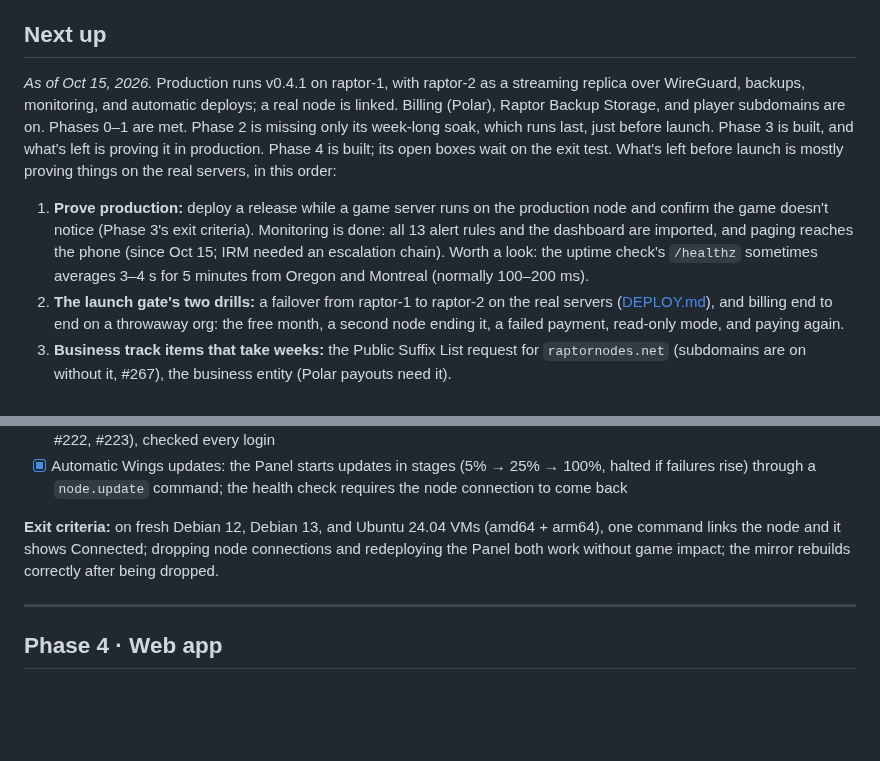
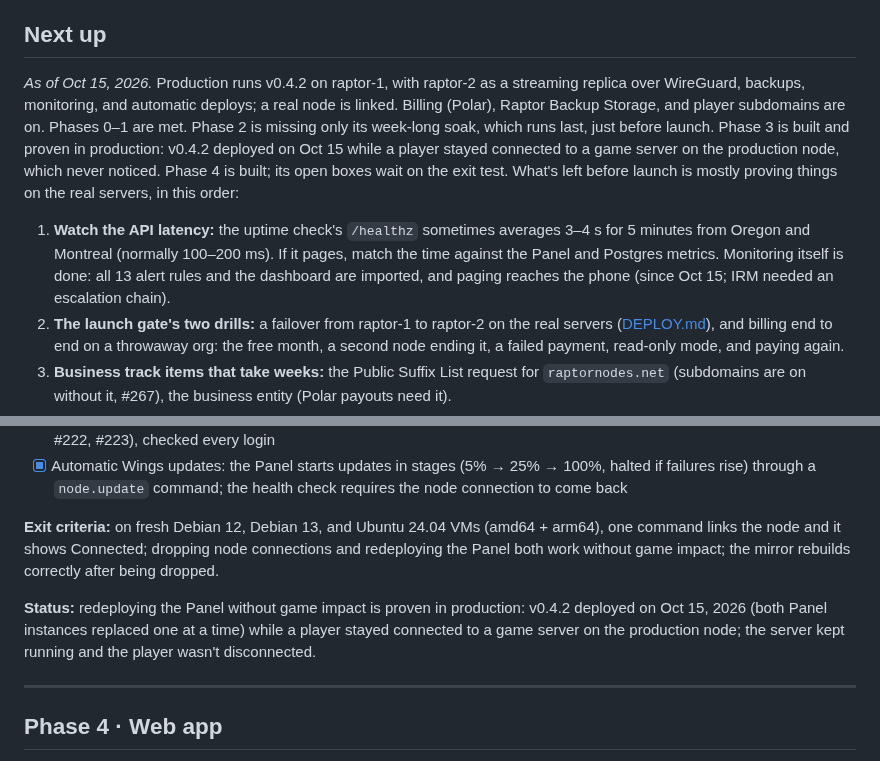
Before and after one commit to xena-studios/raptor, a Markdown page: docs/ROADMAP.md, 2 parts joined by grey strips. GitHub-like rendering; blank space fills up the shorter version.

Commit message:
docs(roadmap): a deploy with a game running didn't touch it (#200)
Signed-off-by: Zachary <91168951+zacharyk812@users.noreply.github.com>

```diff
--- a/docs/ROADMAP.md
+++ b/docs/ROADMAP.md
@@ -18,9 +18,9 @@ There is no separate prototype phase. The riskiest assumptions are checked by a
 
 ## Next up
 
-*As of Oct 15, 2026.* Production runs v0.4.1 on raptor-1, with raptor-2 as a streaming replica over WireGuard, backups, monitoring, and automatic deploys; a real node is linked. Billing (Polar), Raptor Backup Storage, and player subdomains are on. Phases 0–1 are met. Phase 2 is missing only its week-long soak, which runs last, just before launch. Phase 3 is built, and what's left is proving it in production. Phase 4 is built; its open boxes wait on the exit test. What's left before launch is mostly proving things on the real servers, in this order:
+*As of Oct 15, 2026.* Production runs v0.4.2 on raptor-1, with raptor-2 as a streaming replica over WireGuard, backups, monitoring, and automatic deploys; a real node is linked. Billing (Polar), Raptor Backup Storage, and player subdomains are on. Phases 0–1 are met. Phase 2 is missing only its week-long soak, which runs last, just before launch. Phase 3 is built and proven in production: v0.4.2 deployed on Oct 15 while a player stayed connected to a game server on the production node, which never noticed. Phase 4 is built; its open boxes wait on the exit test. What's left before launch is mostly proving things on the real servers, in this order:
 
-1. **Prove production:** deploy a release while a game server runs on the production node and confirm the game doesn't notice (Phase 3's exit criteria). Monitoring is done: all 13 alert rules and the dashboard are imported, and paging reaches the phone (since Oct 15; IRM needed an escalation chain). Worth a look: the uptime check's `/healthz` sometimes averages 3–4 s for 5 minutes from Oregon and Montreal (normally 100–200 ms).
+1. **Watch the API latency:** the uptime check's `/healthz` sometimes averages 3–4 s for 5 minutes from Oregon and Montreal (normally 100–200 ms). If it pages, match the time against the Panel and Postgres metrics. Monitoring itself is done: all 13 alert rules and the dashboard are imported, and paging reaches the phone (since Oct 15; IRM needed an escalation chain).
 2. **The launch gate's two drills:** a failover from raptor-1 to raptor-2 on the real servers ([DEPLOY.md](DEPLOY.md#failover)), and billing end to end on a throwaway org: the free month, a second node ending it, a failed payment, read-only mode, and paying again.
 3. **Business track items that take weeks:** the Public Suffix List request for `raptornodes.net` (subdomains are on without it, #267), the business entity (Polar payouts need it).
 4. **Phase 4's exit test in production:** a non-technical tester, starting from a blank VPS, gets a Minecraft server that friends can join, without help, in under 15 minutes. What they trip on is the polish that's left.
@@ -227,6 +227,8 @@ There is no separate prototype phase. The riskiest assumptions are checked by a
 
 **Exit criteria:** on fresh Debian 12, Debian 13, and Ubuntu 24.04 VMs (amd64 + arm64), one command links the node and it shows Connected; dropping node connections and redeploying the Panel both work without game impact; the mirror rebuilds correctly after being dropped.
 
+**Status:** redeploying the Panel without game impact is proven in production: v0.4.2 deployed on Oct 15, 2026 (both Panel instances replaced one at a time) while a player stayed connected to a game server on the production node; the server kept running and the player wasn't disconnected.
+
 ---
 
 ## Phase 4 · Web app
```
